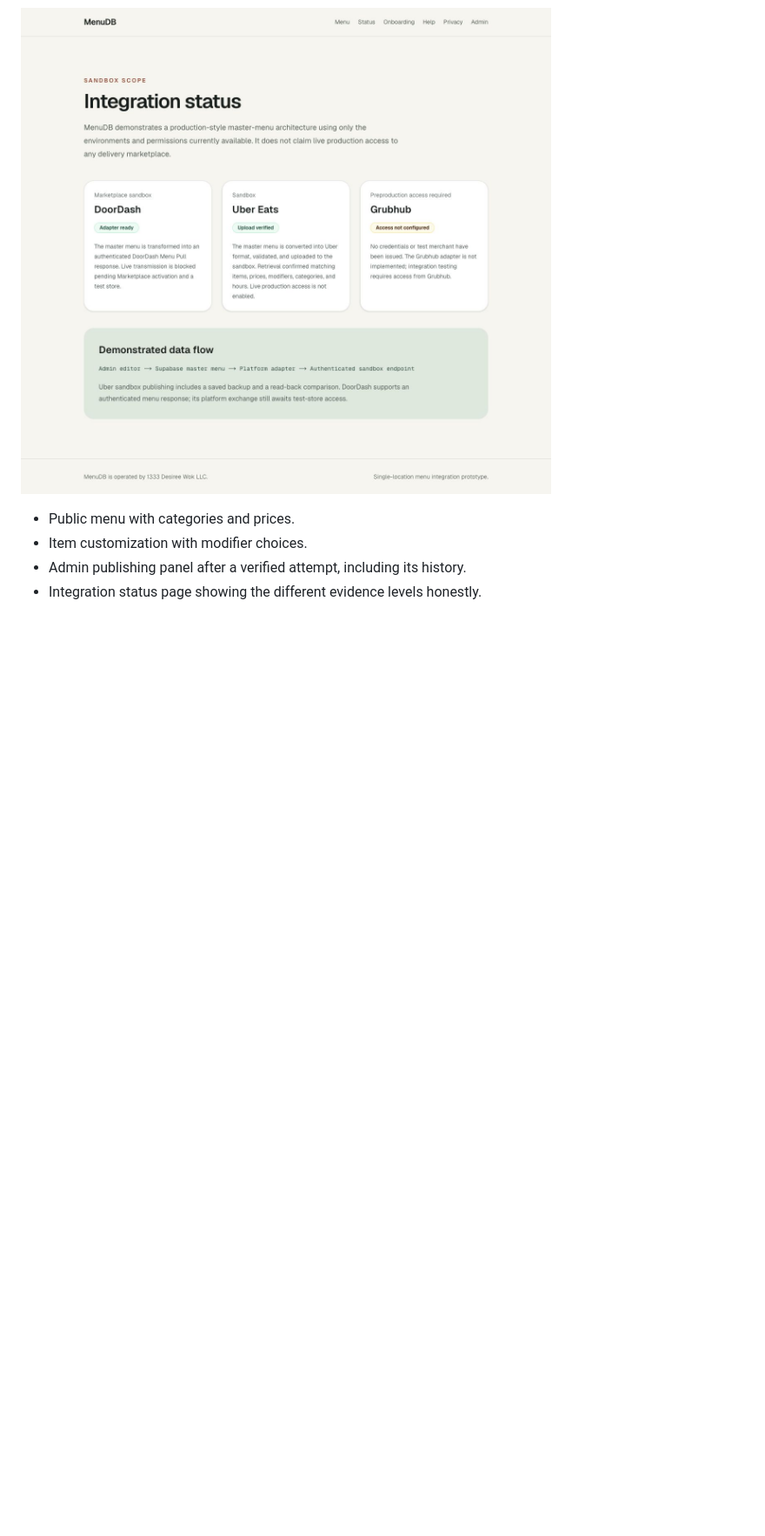
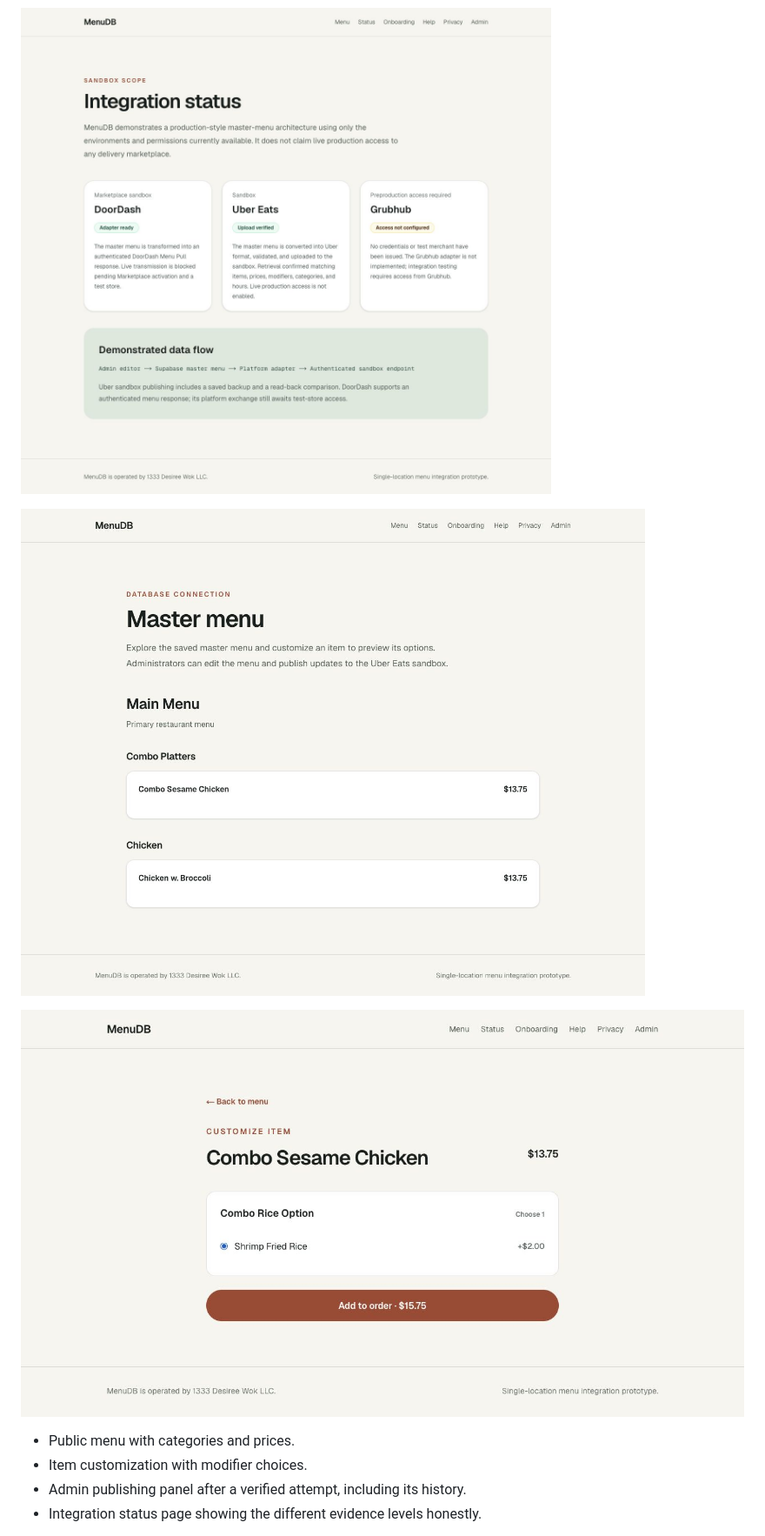
Before and after one commit to imevanchan/menudb, a Markdown page: docs/DEMO.md, the part around the change. Shown at 87% size. Drawn GitHub-style; pictures changed too: docs/screenshots/item-customization.jpg (added), docs/screenshots/master-menu.jpg (added); blank space fills up the shorter version.

Commit message:
Add deployed menu and modifier portfolio screenshots

```diff
--- a/docs/DEMO.md
+++ b/docs/DEMO.md
@@ -16,6 +16,10 @@ Use only synthetic test data in a public recording. Keep sign-in, passwords, env
 Captured from the deployed application:
 
 ![Integration status](screenshots/integration-status.jpg)
+
+![Master menu](screenshots/master-menu.jpg)
+
+![Item customization with the modifier price included](screenshots/item-customization.jpg)
 
 - Public menu with categories and prices.
 - Item customization with modifier choices.
```
